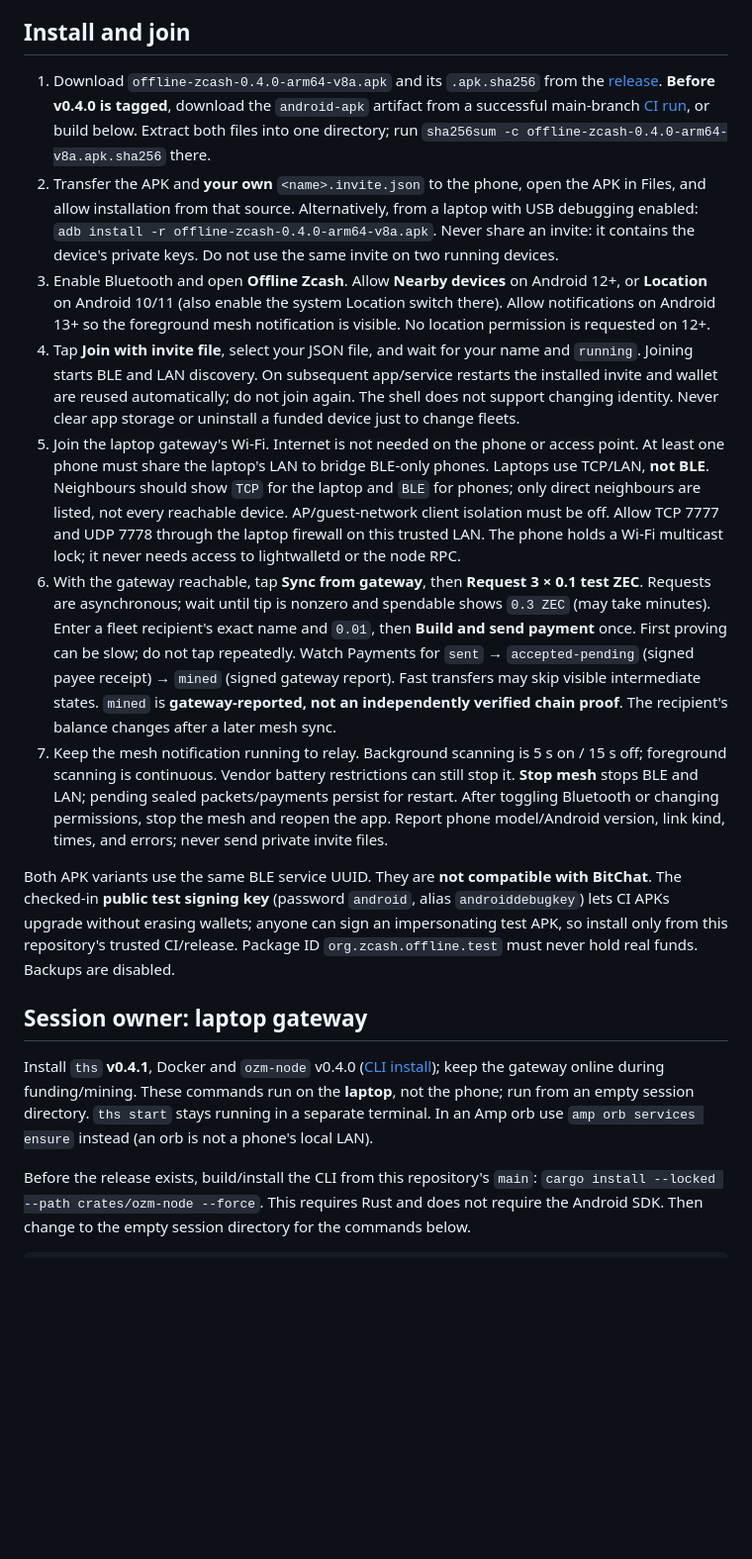
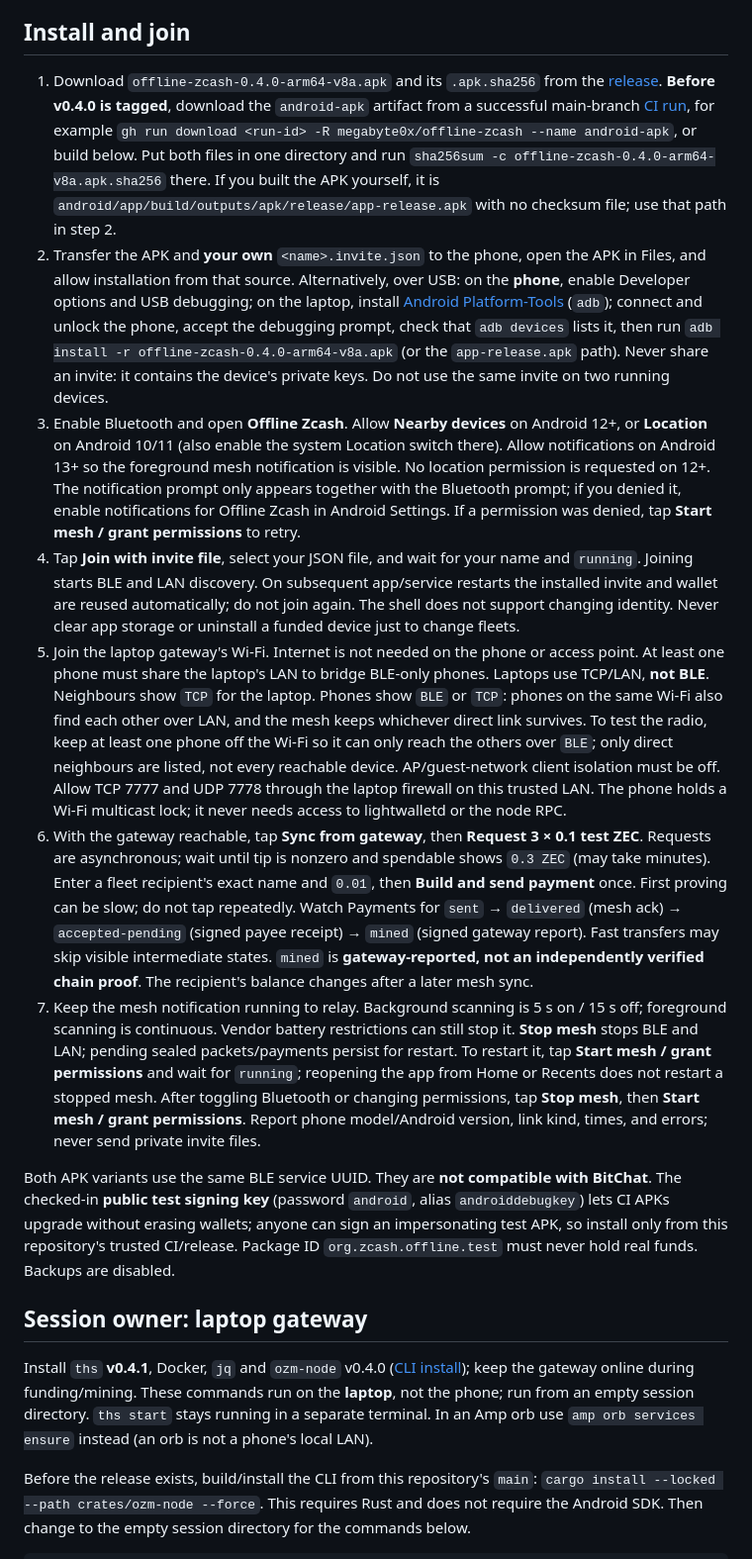
Before and after one commit to megabyte0x/offline-zcash, a Markdown page: docs/android-install.md, the part around one of its changes. Shown at 99% size. GitHub-like rendering; blank space fills up the shorter version.

Commit message:
docs: fix Android guide gaps found by the fresh-orb test
CI artifact download command, local-build APK path, phone-side USB
debugging and adb setup, notification retry, BLE vs TCP neighbours,
restarting a stopped mesh, jq prerequisite, and a no-portal chain start.

```diff
--- a/docs/android-install.md
+++ b/docs/android-install.md
@@ -4,19 +4,19 @@
 
 ## Install and join
 
-1. Download `offline-zcash-0.4.0-arm64-v8a.apk` and its `.apk.sha256` from the [release](https://github.com/megabyte0x/offline-zcash/releases). **Before v0.4.0 is tagged**, download the `android-apk` artifact from a successful main-branch [CI run](https://github.com/megabyte0x/offline-zcash/actions/workflows/ci.yml), or build below. Extract both files into one directory; run `sha256sum -c offline-zcash-0.4.0-arm64-v8a.apk.sha256` there.
-2. Transfer the APK and **your own** `<name>.invite.json` to the phone, open the APK in Files, and allow installation from that source. Alternatively, from a laptop with USB debugging enabled: `adb install -r offline-zcash-0.4.0-arm64-v8a.apk`. Never share an invite: it contains the device's private keys. Do not use the same invite on two running devices.
-3. Enable Bluetooth and open **Offline Zcash**. Allow **Nearby devices** on Android 12+, or **Location** on Android 10/11 (also enable the system Location switch there). Allow notifications on Android 13+ so the foreground mesh notification is visible. No location permission is requested on 12+.
+1. Download `offline-zcash-0.4.0-arm64-v8a.apk` and its `.apk.sha256` from the [release](https://github.com/megabyte0x/offline-zcash/releases). **Before v0.4.0 is tagged**, download the `android-apk` artifact from a successful main-branch [CI run](https://github.com/megabyte0x/offline-zcash/actions/workflows/ci.yml), for example `gh run download <run-id> -R megabyte0x/offline-zcash --name android-apk`, or build below. Put both files in one directory and run `sha256sum -c offline-zcash-0.4.0-arm64-v8a.apk.sha256` there. If you built the APK yourself, it is `android/app/build/outputs/apk/release/app-release.apk` with no checksum file; use that path in step 2.
+2. Transfer the APK and **your own** `<name>.invite.json` to the phone, open the APK in Files, and allow installation from that source. Alternatively, over USB: on the **phone**, enable Developer options and USB debugging; on the laptop, install [Android Platform-Tools](https://developer.android.com/tools/releases/platform-tools) (`adb`); connect and unlock the phone, accept the debugging prompt, check that `adb devices` lists it, then run `adb install -r offline-zcash-0.4.0-arm64-v8a.apk` (or the `app-release.apk` path). Never share an invite: it contains the device's private keys. Do not use the same invite on two running devices.
+3. Enable Bluetooth and open **Offline Zcash**. Allow **Nearby devices** on Android 12+, or **Location** on Android 10/11 (also enable the system Location switch there). Allow notifications on Android 13+ so the foreground mesh notification is visible. No location permission is requested on 12+. The notification prompt only appears together with the Bluetooth prompt; if you denied it, enable notifications for Offline Zcash in Android Settings. If a permission was denied, tap **Start mesh / grant permissions** to retry.
 4. Tap **Join with invite file**, select your JSON file, and wait for your name and `running`. Joining starts BLE and LAN discovery. On subsequent app/service restarts the installed invite and wallet are reused automatically; do not join again. The shell does not support changing identity. Never clear app storage or uninstall a funded device just to change fleets.
-5. Join the laptop gateway's Wi-Fi. Internet is not needed on the phone or access point. At least one phone must share the laptop's LAN to bridge BLE-only phones. Laptops use TCP/LAN, **not BLE**. Neighbours should show `TCP` for the laptop and `BLE` for phones; only direct neighbours are listed, not every reachable device. AP/guest-network client isolation must be off. Allow TCP 7777 and UDP 7778 through the laptop firewall on this trusted LAN. The phone holds a Wi-Fi multicast lock; it never needs access to lightwalletd or the node RPC.
-6. With the gateway reachable, tap **Sync from gateway**, then **Request 3 × 0.1 test ZEC**. Requests are asynchronous; wait until tip is nonzero and spendable shows `0.3 ZEC` (may take minutes). Enter a fleet recipient's exact name and `0.01`, then **Build and send payment** once. First proving can be slow; do not tap repeatedly. Watch Payments for `sent` → `accepted-pending` (signed payee receipt) → `mined` (signed gateway report). Fast transfers may skip visible intermediate states. `mined` is **gateway-reported, not an independently verified chain proof**. The recipient's balance changes after a later mesh sync.
-7. Keep the mesh notification running to relay. Background scanning is 5 s on / 15 s off; foreground scanning is continuous. Vendor battery restrictions can still stop it. **Stop mesh** stops BLE and LAN; pending sealed packets/payments persist for restart. After toggling Bluetooth or changing permissions, stop the mesh and reopen the app. Report phone model/Android version, link kind, times, and errors; never send private invite files.
+5. Join the laptop gateway's Wi-Fi. Internet is not needed on the phone or access point. At least one phone must share the laptop's LAN to bridge BLE-only phones. Laptops use TCP/LAN, **not BLE**. Neighbours show `TCP` for the laptop. Phones show `BLE` or `TCP`: phones on the same Wi-Fi also find each other over LAN, and the mesh keeps whichever direct link survives. To test the radio, keep at least one phone off the Wi-Fi so it can only reach the others over `BLE`; only direct neighbours are listed, not every reachable device. AP/guest-network client isolation must be off. Allow TCP 7777 and UDP 7778 through the laptop firewall on this trusted LAN. The phone holds a Wi-Fi multicast lock; it never needs access to lightwalletd or the node RPC.
+6. With the gateway reachable, tap **Sync from gateway**, then **Request 3 × 0.1 test ZEC**. Requests are asynchronous; wait until tip is nonzero and spendable shows `0.3 ZEC` (may take minutes). Enter a fleet recipient's exact name and `0.01`, then **Build and send payment** once. First proving can be slow; do not tap repeatedly. Watch Payments for `sent` → `delivered` (mesh ack) → `accepted-pending` (signed payee receipt) → `mined` (signed gateway report). Fast transfers may skip visible intermediate states. `mined` is **gateway-reported, not an independently verified chain proof**. The recipient's balance changes after a later mesh sync.
+7. Keep the mesh notification running to relay. Background scanning is 5 s on / 15 s off; foreground scanning is continuous. Vendor battery restrictions can still stop it. **Stop mesh** stops BLE and LAN; pending sealed packets/payments persist for restart. To restart it, tap **Start mesh / grant permissions** and wait for `running`; reopening the app from Home or Recents does not restart a stopped mesh. After toggling Bluetooth or changing permissions, tap **Stop mesh**, then **Start mesh / grant permissions**. Report phone model/Android version, link kind, times, and errors; never send private invite files.
 
 Both APK variants use the same BLE service UUID. They are **not compatible with BitChat**. The checked-in **public test signing key** (password `android`, alias `androiddebugkey`) lets CI APKs upgrade without erasing wallets; anyone can sign an impersonating test APK, so install only from this repository's trusted CI/release. Package ID `org.zcash.offline.test` must never hold real funds. Backups are disabled.
 
 ## Session owner: laptop gateway
 
-Install `ths` **v0.4.1**, Docker and `ozm-node` v0.4.0 ([CLI install](install.md)); keep the gateway online during funding/mining. These commands run on the **laptop**, not the phone; run from an empty session directory. `ths start` stays running in a separate terminal. In an Amp orb use `amp orb services ensure` instead (an orb is not a phone's local LAN).
+Install `ths` **v0.4.1**, Docker, `jq` and `ozm-node` v0.4.0 ([CLI install](install.md)); keep the gateway online during funding/mining. These commands run on the **laptop**, not the phone; run from an empty session directory. `ths start` stays running in a separate terminal. In an Amp orb use `amp orb services ensure` instead (an orb is not a phone's local LAN).
 
 Before the release exists, build/install the CLI from this repository's `main`: `cargo install --locked --path crates/ozm-node --force`. This requires Rust and does not require the Android SDK. Then change to the empty session directory for the commands below.
 
```
Also changed, not shown: other parts of docs/android-install.md (+6 -0 lines).
